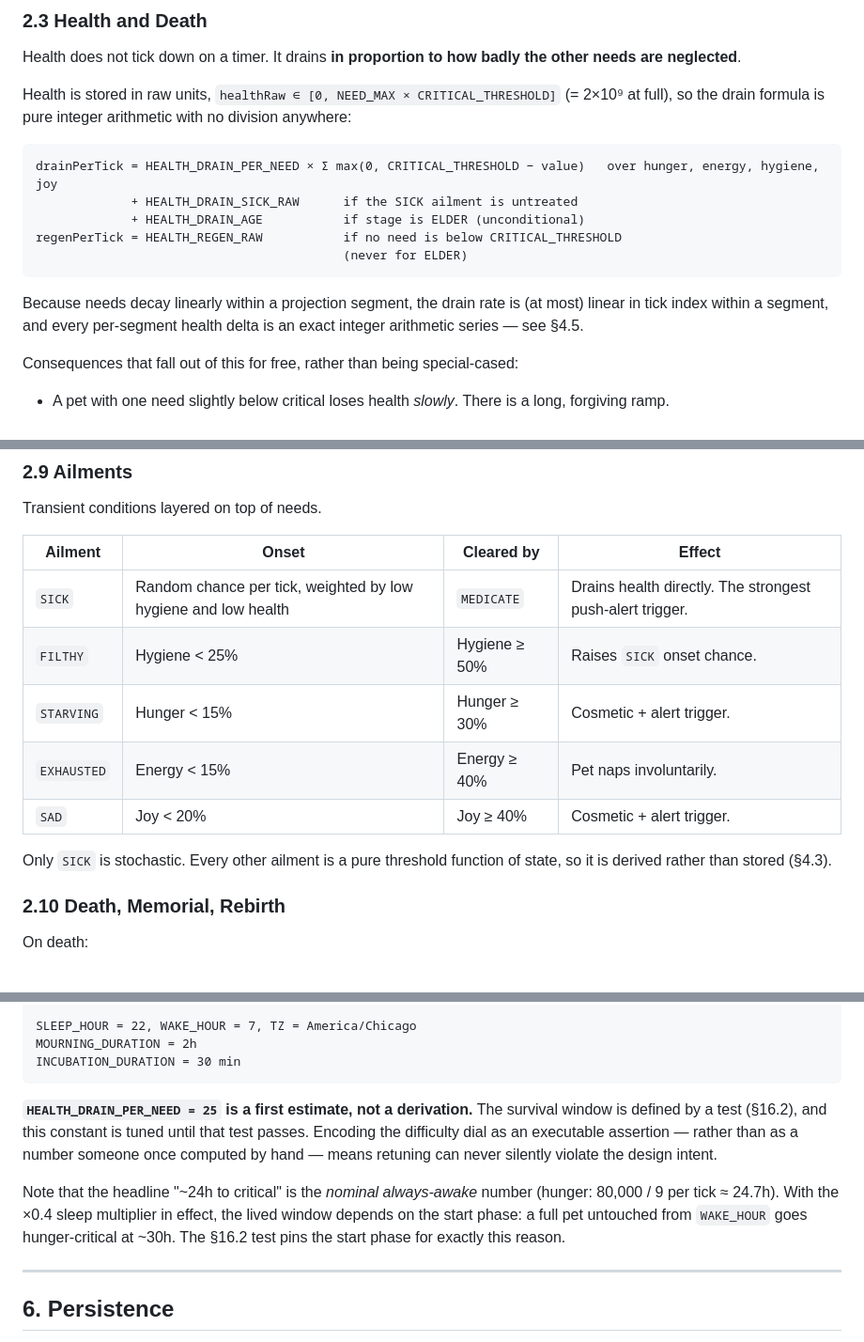
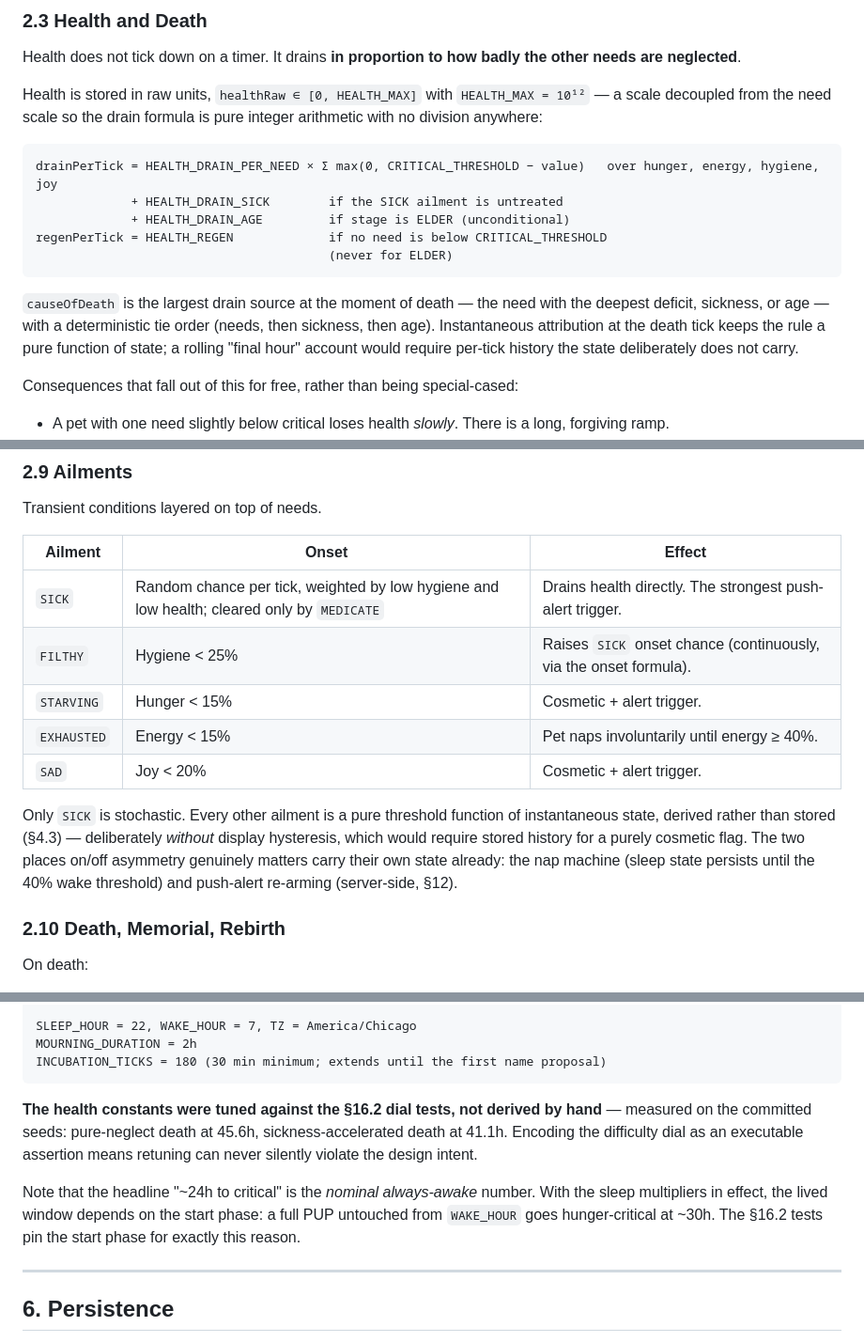
Before and after one commit to Reclyptor/Makotogotchi, a Markdown page: SPEC.md, 3 parts joined by grey strips. Shown at 94% size. Rendered like a GitHub page.

Commit message:
Reconciled Specification with Measured Simulation Tuning

````diff
--- a/SPEC.md
+++ b/SPEC.md
@@ -116,21 +116,23 @@ then it starts actually dying.
 Health does not tick down on a timer. It drains **in proportion to how badly
 the other needs are neglected**.
 
-Health is stored in raw units, `healthRaw ∈ [0, NEED_MAX × CRITICAL_THRESHOLD]`
-(= 2×10⁹ at full), so the drain formula is pure integer arithmetic with no
-division anywhere:
+Health is stored in raw units, `healthRaw ∈ [0, HEALTH_MAX]` with
+`HEALTH_MAX = 10¹²` — a scale decoupled from the need scale so the drain
+formula is pure integer arithmetic with no division anywhere:
 
 ```
 drainPerTick = HEALTH_DRAIN_PER_NEED × Σ max(0, CRITICAL_THRESHOLD − value)   over hunger, energy, hygiene, joy
-             + HEALTH_DRAIN_SICK_RAW      if the SICK ailment is untreated
-             + HEALTH_DRAIN_AGE           if stage is ELDER (unconditional)
-regenPerTick = HEALTH_REGEN_RAW           if no need is below CRITICAL_THRESHOLD
-                                          (never for ELDER)
+             + HEALTH_DRAIN_SICK        if the SICK ailment is untreated
+             + HEALTH_DRAIN_AGE         if stage is ELDER (unconditional)
+regenPerTick = HEALTH_REGEN             if no need is below CRITICAL_THRESHOLD
+                                        (never for ELDER)
 ```
 
-Because needs decay linearly within a projection segment, the drain rate is
-(at most) linear in tick index within a segment, and every per-segment health
-delta is an exact integer arithmetic series — see §4.5.
+`causeOfDeath` is the largest drain source at the moment of death — the need
+with the deepest deficit, sickness, or age — with a deterministic tie order
+(needs, then sickness, then age). Instantaneous attribution at the death tick
+keeps the rule a pure function of state; a rolling "final hour" account would
+require per-tick history the state deliberately does not carry.
 
 Consequences that fall out of this for free, rather than being special-cased:
 
@@ -305,16 +310,20 @@ so the juvenile window is a real, high-stakes, community-wide test.
 
 Transient conditions layered on top of needs.
 
-| Ailment | Onset | Cleared by | Effect |
-| --- | --- | --- | --- |
-| `SICK` | Random chance per tick, weighted by low hygiene and low health | `MEDICATE` | Drains health directly. The strongest push-alert trigger. |
-| `FILTHY` | Hygiene < 25% | Hygiene ≥ 50% | Raises `SICK` onset chance. |
-| `STARVING` | Hunger < 15% | Hunger ≥ 30% | Cosmetic + alert trigger. |
-| `EXHAUSTED` | Energy < 15% | Energy ≥ 40% | Pet naps involuntarily. |
-| `SAD` | Joy < 20% | Joy ≥ 40% | Cosmetic + alert trigger. |
+| Ailment | Onset | Effect |
+| --- | --- | --- |
+| `SICK` | Random chance per tick, weighted by low hygiene and low health; cleared only by `MEDICATE` | Drains health directly. The strongest push-alert trigger. |
+| `FILTHY` | Hygiene < 25% | Raises `SICK` onset chance (continuously, via the onset formula). |
+| `STARVING` | Hunger < 15% | Cosmetic + alert trigger. |
+| `EXHAUSTED` | Energy < 15% | Pet naps involuntarily until energy ≥ 40%. |
+| `SAD` | Joy < 20% | Cosmetic + alert trigger. |
 
-Only `SICK` is stochastic. Every other ailment is a pure threshold function of
-state, so it is derived rather than stored (§4.3).
+Only `SICK` is stochastic. Every other ailment is a pure threshold function
+of instantaneous state, derived rather than stored (§4.3) — deliberately
+*without* display hysteresis, which would require stored history for a purely
+cosmetic flag. The two places on/off asymmetry genuinely matters carry their
+own state already: the nap machine (sleep state persists until the 40% wake
+threshold) and push-alert re-arming (server-side, §12).
 
 ### 2.10 Death, Memorial, Rebirth
 
@@ -637,20 +647,19 @@ SICK onset per tick:
 
 SLEEP_HOUR = 22, WAKE_HOUR = 7, TZ = America/Chicago
 MOURNING_DURATION = 2h
-INCUBATION_DURATION = 30 min
+INCUBATION_TICKS = 180 (30 min minimum; extends until the first name proposal)
 ```
 
-**`HEALTH_DRAIN_PER_NEED = 25` is a first estimate, not a derivation.** The
-survival window is defined by a test (§16.2), and this constant is tuned until
-that test passes. Encoding the difficulty dial as an executable assertion —
-rather than as a number someone once computed by hand — means retuning can
-never silently violate the design intent.
+**The health constants were tuned against the §16.2 dial tests, not derived
+by hand** — measured on the committed seeds: pure-neglect death at 45.6h,
+sickness-accelerated death at 41.1h. Encoding the difficulty dial as an
+executable assertion means retuning can never silently violate the design
+intent.
 
 Note that the headline "~24h to critical" is the *nominal always-awake*
-number (hunger: 80,000 / 9 per tick ≈ 24.7h). With the ×0.4 sleep multiplier
-in effect, the lived window depends on the start phase: a full pet untouched
-from `WAKE_HOUR` goes hunger-critical at ~30h. The §16.2 test pins the start
-phase for exactly this reason.
+number. With the sleep multipliers in effect, the lived window depends on
+the start phase: a full PUP untouched from `WAKE_HOUR` goes hunger-critical
+at ~30h. The §16.2 tests pin the start phase for exactly this reason.
 
 ---
 
````
Also changed, not shown: other parts of SPEC.md (+87 -81 lines).
